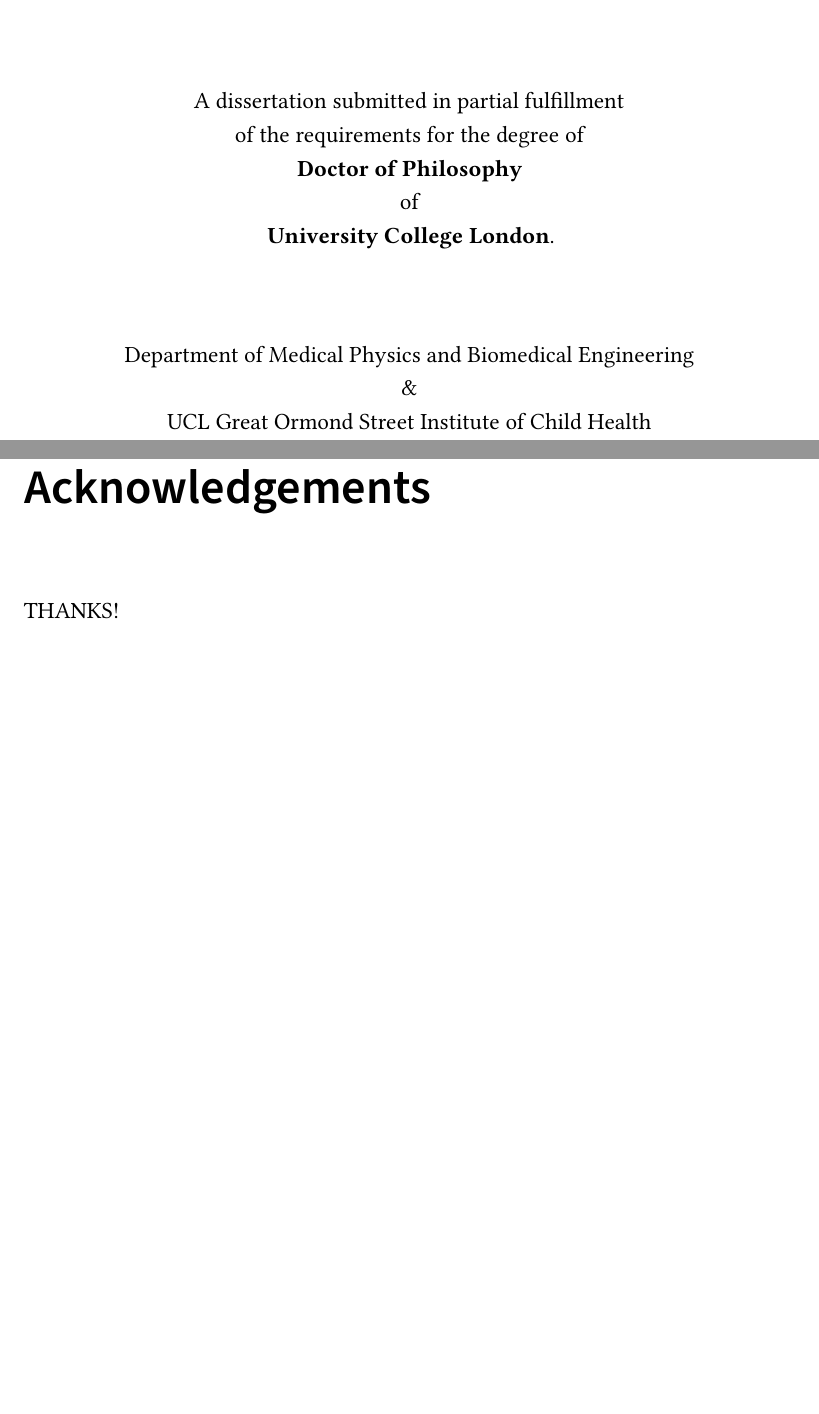
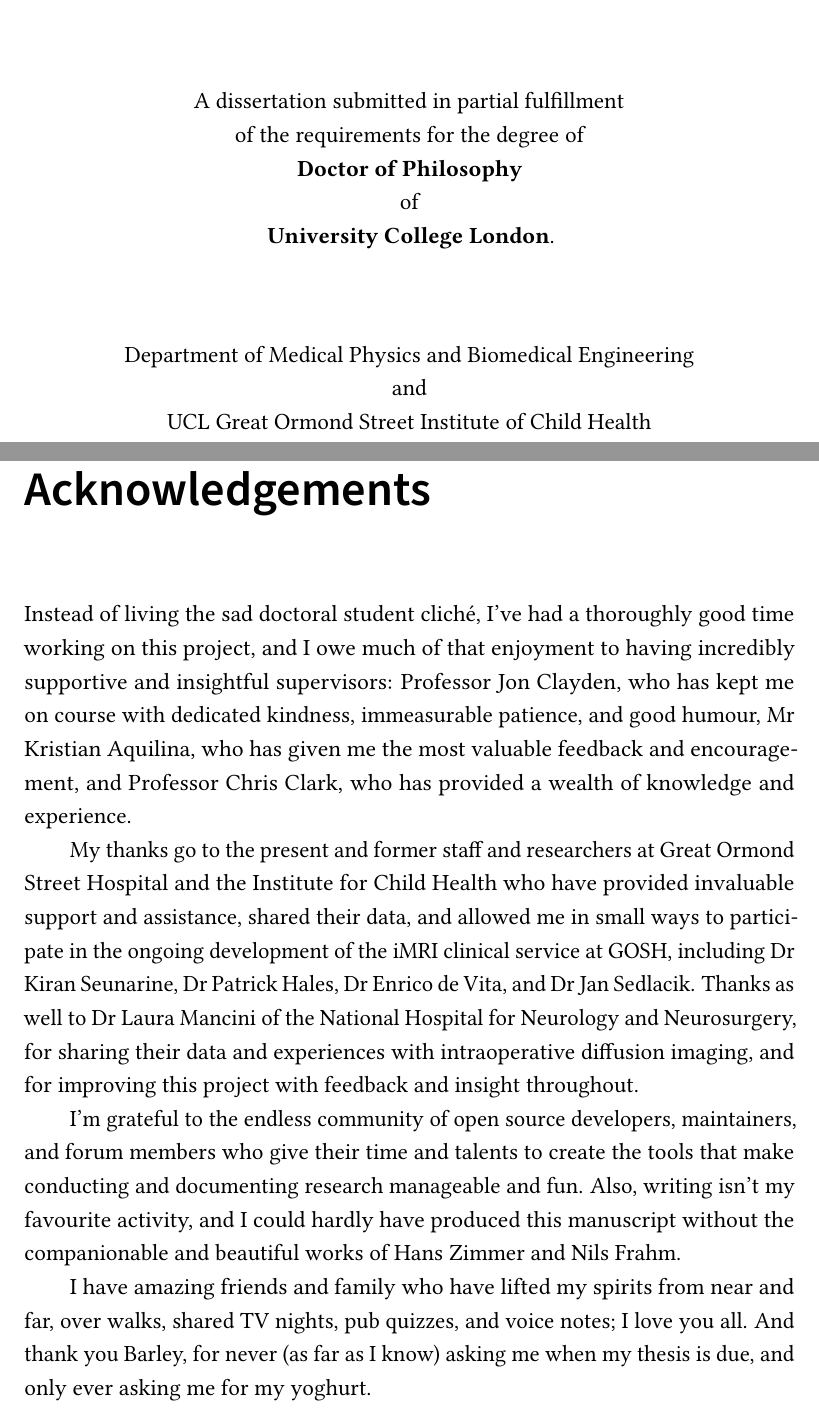
Before and after one commit to fionaEyoung/Thesis, a LaTeX thesis (src/Main.tex, which reads src/FrontBack/Preamble.tex): two parts of pages 1 and 9 of 253, joined at a grey line, cut so that both start at the same text, the shorter picture padded with empty space. Compiled offline with pdfLaTeX.

Commit message:
📝 Acknowledgements and preable tweaks

```diff
--- a/src/FrontBack/Preamble.tex
+++ b/src/FrontBack/Preamble.tex
@@ -8,7 +8,7 @@
 
 \title{ Fibre tract imaging with intraoperative \glsentrylong{dmri} for neurosurgical navigation }
 \author{ Fiona Young }
-\department{ Department of Medical Physics and Biomedical Engineering \\ \& \\ UCL Great Ormond Street Institute of Child Health }
+\department{ Department of Medical Physics and Biomedical Engineering \\ and \\ UCL Great Ormond Street Institute of Child Health }
 
 \maketitle
 \makedeclaration
@@ -43,11 +42,16 @@
 All image processing tools developed for this thesis, including data and code for tumour deformation modelling and tract segmentation, have been made available for researchers to apply in their own data.
 In addition, a patent application covering much of the methodology has been submitted and is currently under examination.
 If granted, the intellectual property could be licensed to national or international commercial producers of neuronavigational equipment.
-
 \end{impactstatement}
 
 \begin{acknowledgements}
-THANKS!
+  Instead of living the sad doctoral student cliché, I've had a thoroughly good time working on this project, and I owe much of that enjoyment to having incredibly supportive and insightful supervisors: Professor Jon Clayden, who has kept me on course with dedicated kindness, immeasurable patience, and good humour, Mr Kristian Aquilina, who has given me the most valuable feedback and encouragement, and Professor Chris Clark, who has provided a wealth of knowledge and experience.
+
+  My thanks go to the present and former staff and researchers at Great Ormond Street Hospital and the Institute for Child Health who have provided invaluable support and assistance, shared their data, and allowed me in small ways to participate in the ongoing development of the iMRI clinical service at GOSH, including Dr Kiran Seunarine, Dr Patrick Hales, Dr Enrico de Vita, and Dr Jan Sedlacik. Thanks as well to Dr Laura Mancini of the National Hospital for Neurology and Neurosurgery, for sharing their data and experiences with intraoperative diffusion imaging, and for improving this project with feedback and insight throughout.
+
+  I'm grateful to the endless community of open source developers, maintainers, and forum members who give their time and talents to create the tools that make conducting and documenting research manageable and fun. Also, writing isn't my favourite activity, and I could hardly have produced this manuscript without the companionable and beautiful works of Hans Zimmer and Nils Frahm.
+
+  I have amazing friends and family who have lifted my spirits from near and far, over walks, shared TV nights, pub quizzes, and voice notes; I love you all. And thank you Barley, for never (as far as I know) asking me when my thesis is due, and only ever asking me for my yoghurt.
 \end{acknowledgements}
 
 \input{FrontBack/UCL-Research-Paper-Declaration-Form}
```
Also changed, not shown: src/FrontBack/Preamble.tex (2 more changed lines).
